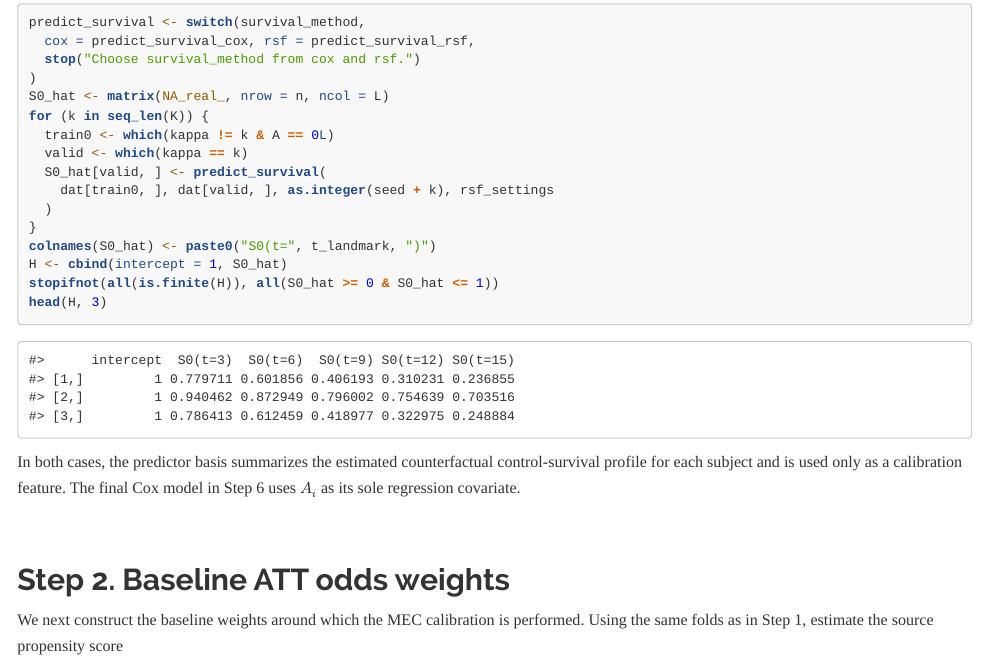
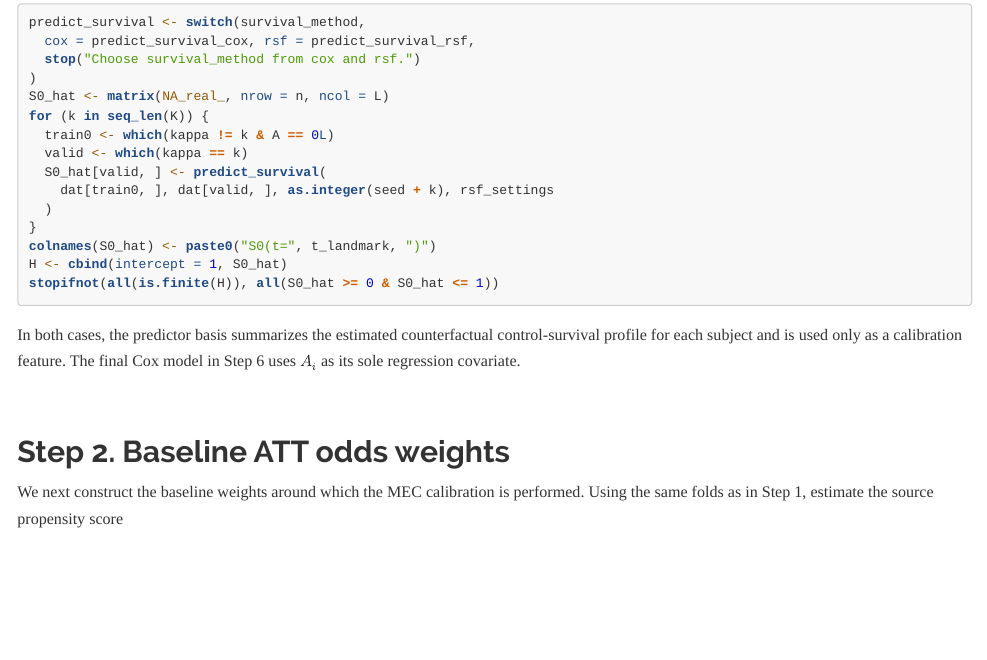
Before and after one commit to yain22/mecCox, an R Markdown document (docs/mec-cox-implementation.Rmd): the page in a window 1100 px wide, from 4290 px down. Rendered offline with R 4.5, knitr and Pandoc, with nearby package versions; some code elsewhere in the file could not run offline.

Commit message:
Remove prediction preview from implementation manual

````diff
--- a/docs/mec-cox-implementation.Rmd
+++ b/docs/mec-cox-implementation.Rmd
@@ -402,7 +402,6 @@ for (k in seq_len(K)) {
 colnames(S0_hat) <- paste0("S0(t=", t_landmark, ")")
 H <- cbind(intercept = 1, S0_hat)
 stopifnot(all(is.finite(H)), all(S0_hat >= 0 & S0_hat <= 1))
-head(H, 3)
 ```
 
 In both cases, the predictor basis summarizes the estimated counterfactual
````
Also changed, not shown: 1 other file.
